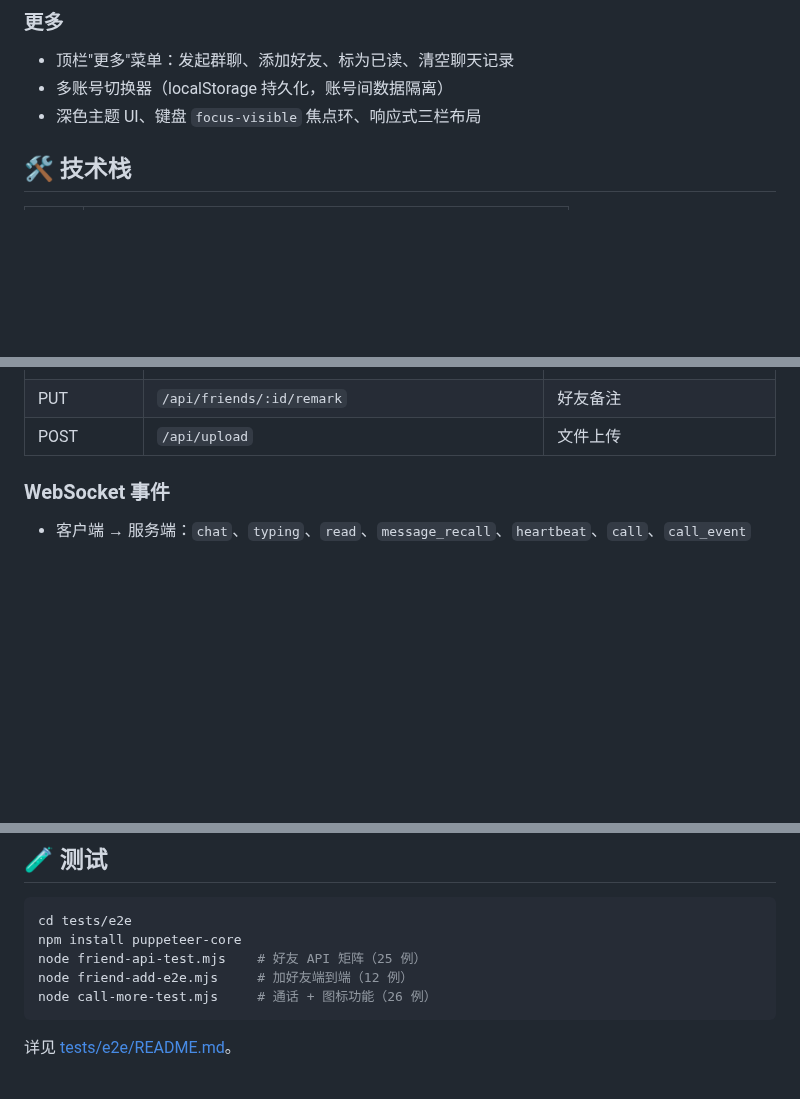
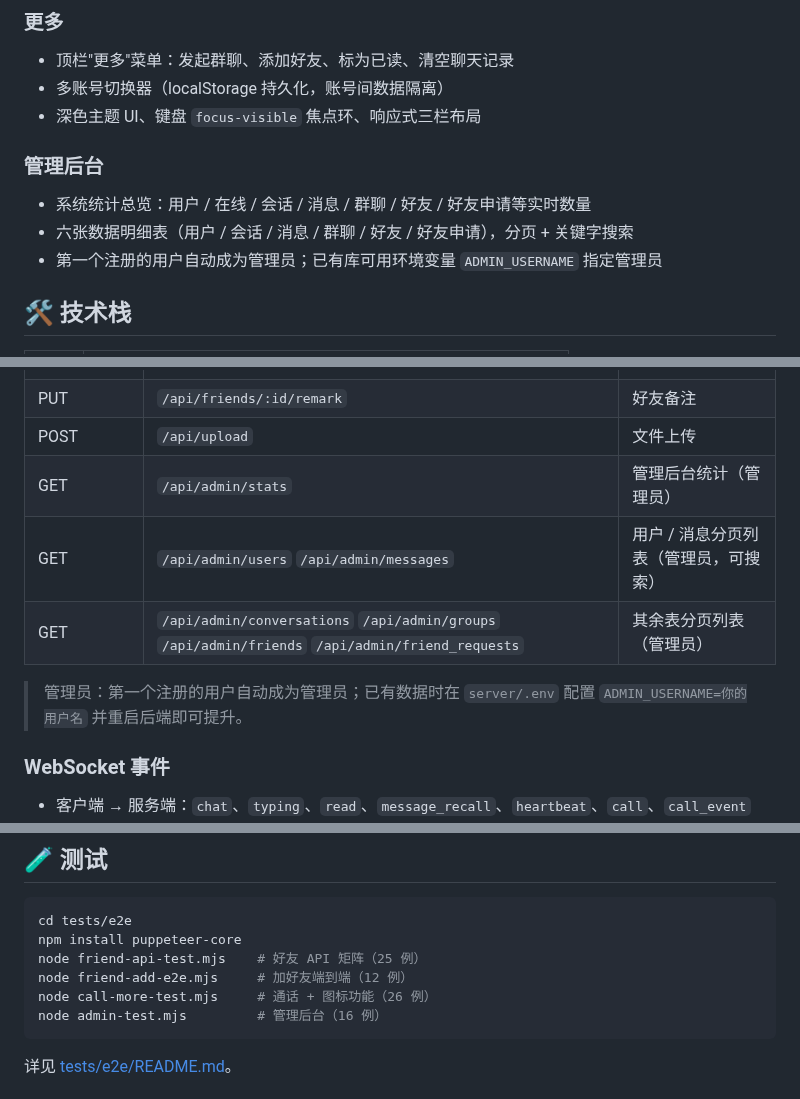
Before and after one commit to WangYa002/Golang_QQ, a Markdown page: README.md, 3 parts joined by grey strips. Rendered like a GitHub page; blank space fills up the shorter version.

````diff
--- a/README.md
+++ b/README.md
@@ -25,6 +25,11 @@
 - 顶栏"更多"菜单：发起群聊、添加好友、标为已读、清空聊天记录
 - 多账号切换器（localStorage 持久化，账号间数据隔离）
 - 深色主题 UI、键盘 `focus-visible` 焦点环、响应式三栏布局
+
+### 管理后台
+- 系统统计总览：用户 / 在线 / 会话 / 消息 / 群聊 / 好友 / 好友申请等实时数量
+- 六张数据明细表（用户 / 会话 / 消息 / 群聊 / 好友 / 好友申请），分页 + 关键字搜索
+- 第一个注册的用户自动成为管理员；已有库可用环境变量 `ADMIN_USERNAME` 指定管理员
 
 ## 🛠 技术栈
 
@@ -109,6 +114,12 @@ npm run dev
 | GET/DELETE | `/api/friends` `/api/friends/:id` | 好友列表 / 删除好友 |
 | PUT | `/api/friends/:id/remark` | 好友备注 |
 | POST | `/api/upload` | 文件上传 |
+| GET | `/api/admin/stats` | 管理后台统计（管理员） |
+| GET | `/api/admin/users` `/api/admin/messages` | 用户 / 消息分页列表（管理员，可搜索） |
+| GET | `/api/admin/conversations` `/api/admin/groups` `/api/admin/friends` `/api/admin/friend_requests` | 其余表分页列表（管理员） |
+
+> 管理员：第一个注册的用户自动成为管理员；已有数据时在 `server/.env` 配置
+> `ADMIN_USERNAME=你的用户名` 并重启后端即可提升。
 
 ### WebSocket 事件
 
@@ -132,6 +143,7 @@ npm install puppeteer-core
 node friend-api-test.mjs    # 好友 API 矩阵（25 例）
 node friend-add-e2e.mjs     # 加好友端到端（12 例）
 node call-more-test.mjs     # 通话 + 图标功能（26 例）
+node admin-test.mjs         # 管理后台（16 例）
 ```
 
 详见 [tests/e2e/README.md](tests/e2e/README.md)。
````
Also changed, not shown: docs/architecture.md (+26 -0 lines), docs/screenshots/admin.png (added), 15 other files.
